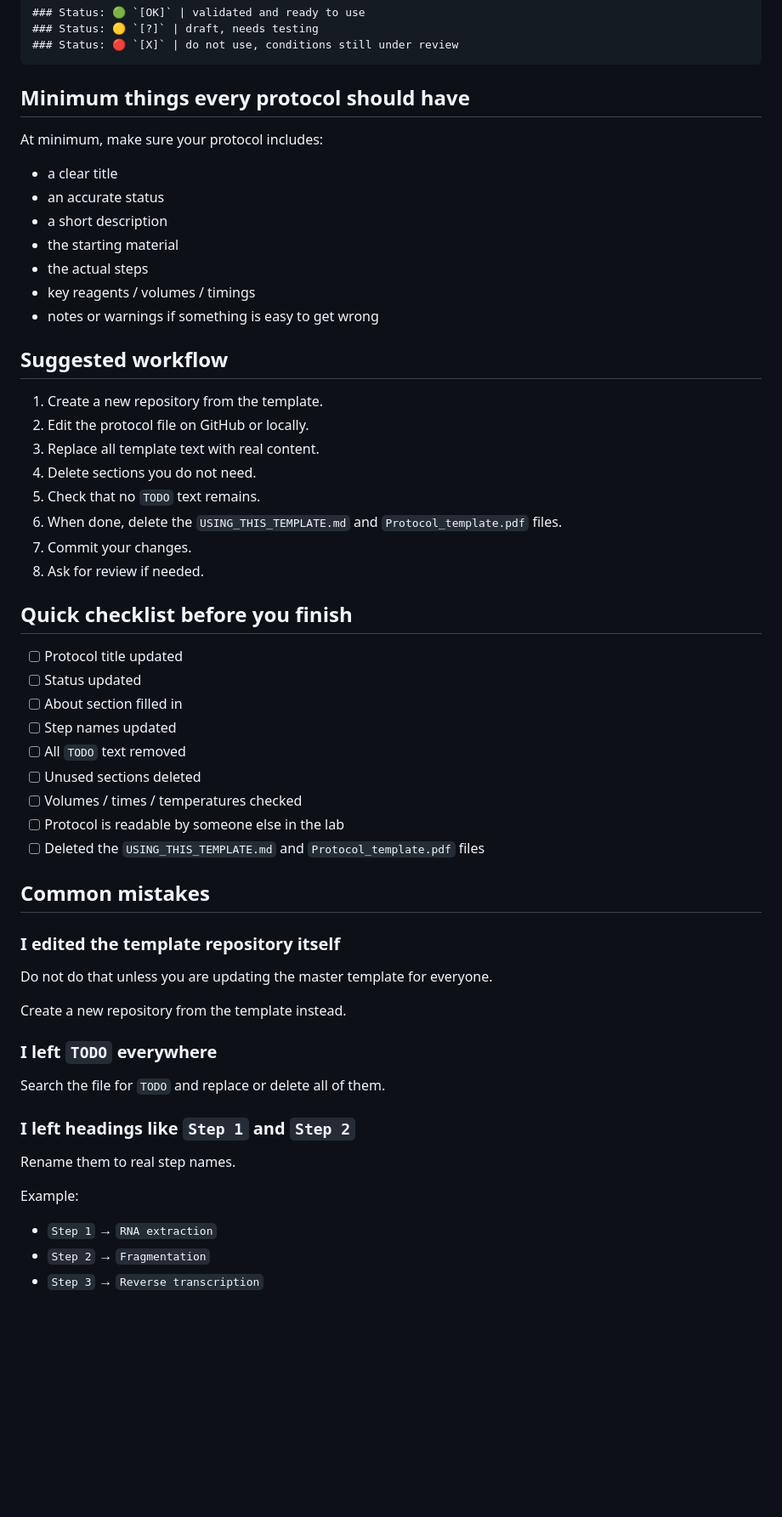
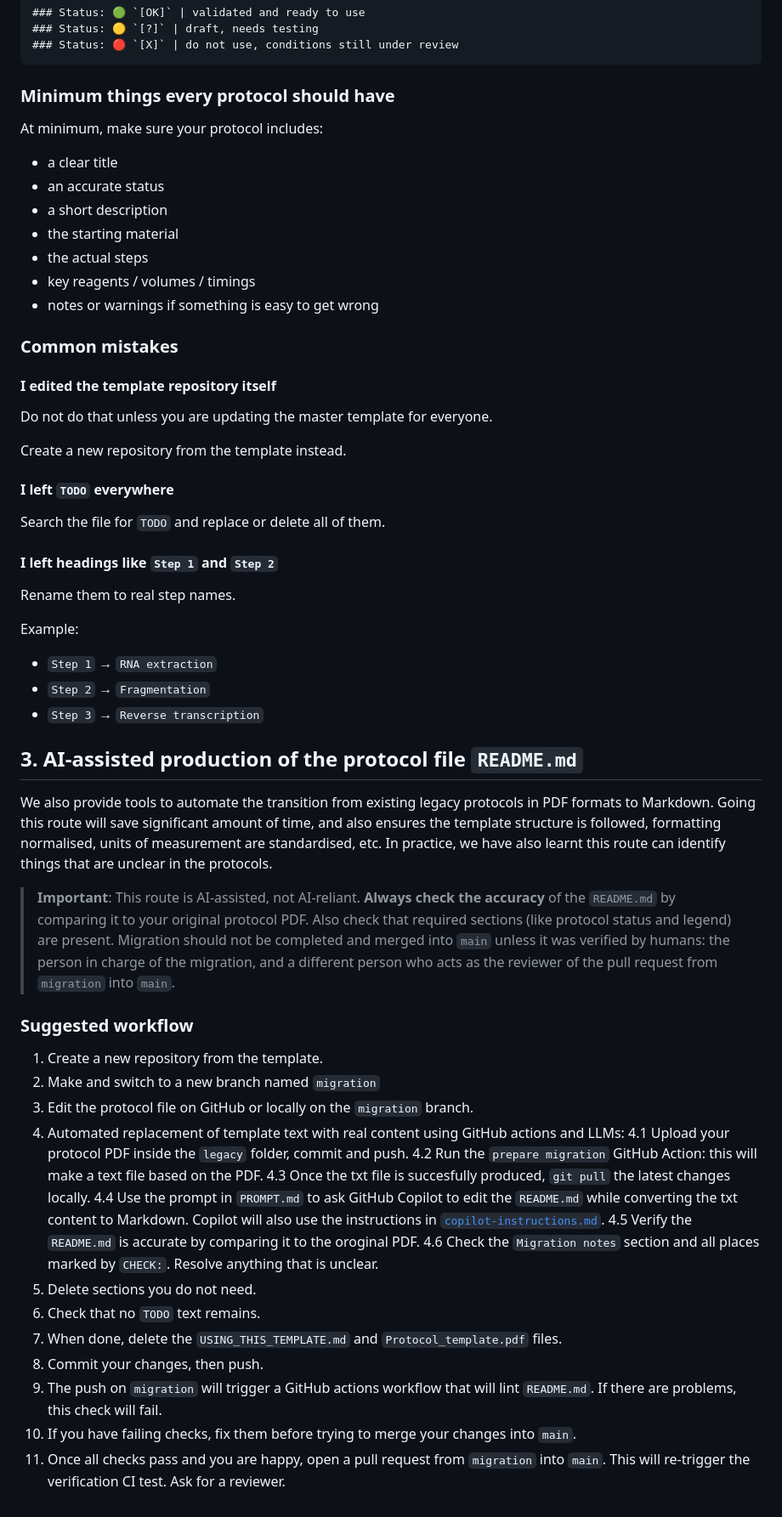
Before and after one commit to ulelab/protocol-template, a Markdown page: USING_THIS_TEMPLATE.md, the part around one of its changes. Shown at 85% size. Drawn GitHub-style; blank space fills up the shorter version.

Commit message:
update instructions

````diff
--- a/USING_THIS_TEMPLATE.md
+++ b/USING_THIS_TEMPLATE.md
@@ -83,7 +101,7 @@ Examples:
 ### Status: 🔴 `[X]` | do not use, conditions still under review
 ```
 
-## Minimum things every protocol should have
+### Minimum things every protocol should have
 
 At minimum, make sure your protocol includes:
 
@@ -95,42 +113,19 @@ At minimum, make sure your protocol includes:
 - key reagents / volumes / timings
 - notes or warnings if something is easy to get wrong
 
-## Suggested workflow
+### Common mistakes
 
-1. Create a new repository from the template.
-2. Edit the protocol file on GitHub or locally.
-3. Replace all template text with real content.
-4. Delete sections you do not need.
-5. Check that no `TODO` text remains.
-6. When done, delete the `USING_THIS_TEMPLATE.md` and `Protocol_template.pdf` files.
-7. Commit your changes.
-8. Ask for review if needed.
-
-## Quick checklist before you finish
-
-- [ ] Protocol title updated
-- [ ] Status updated
-- [ ] About section filled in
-- [ ] Step names updated
-- [ ] All `TODO` text removed
-- [ ] Unused sections deleted
-- [ ] Volumes / times / temperatures checked
-- [ ] Protocol is readable by someone else in the lab
-- [ ] Deleted the `USING_THIS_TEMPLATE.md` and `Protocol_template.pdf` files
-
-## Common mistakes
-
-### I edited the template repository itself
+#### I edited the template repository itself
 
 Do not do that unless you are updating the master template for everyone.
 
 Create a new repository from the template instead.
 
-### I left `TODO` everywhere
+#### I left `TODO` everywhere
 
 Search the file for `TODO` and replace or delete all of them.
 
-### I left headings like `Step 1` and `Step 2`
+#### I left headings like `Step 1` and `Step 2`
 
 Rename them to real step names.
 
@@ -139,3 +134,30 @@ Example:
 - `Step 1` → `RNA extraction`
 - `Step 2` → `Fragmentation`
 - `Step 3` → `Reverse transcription`
+
+## 3. AI-assisted production of the protocol file `README.md`
+
+We also provide tools to automate the transition from existing legacy protocols in PDF formats to Markdown.
+Going this route will save significant amount of time, and also ensures the template structure is followed, formatting normalised, units of measurement are standardised, etc. In practice, we have also learnt this route can identify things that are unclear in the protocols.
+
+> **Important**: This route is AI-assisted, not AI-reliant. **Always check the accuracy** of the `README.md` by comparing it to your original protocol PDF. Also check that required sections (like protocol status and legend) are present. Migration should not be completed and merged into `main` unless it was verified by humans: the person in charge of the migration, and a different person who acts as the reviewer of the pull request from `migration` into `main`.
+
+### Suggested workflow
+
+1. Create a new repository from the template.
+2. Make and switch to a new branch named `migration`
+3. Edit the protocol file on GitHub or locally on the `migration` branch.
+4. Automated replacement of template text with real content using GitHub actions and LLMs:
+   4.1 Upload your protocol PDF inside the `legacy` folder, commit and push.
+   4.2 Run the `prepare migration` GitHub Action: this will make a text file based on the PDF.
+   4.3 Once the txt file is succesfully produced, `git pull` the latest changes locally.
+   4.4 Use the prompt in `PROMPT.md` to ask GitHub Copilot to edit the `README.md` while converting the txt content to Markdown. Copilot will also use the instructions in [`copilot-instructions.md`](https://github.com/ulelab/Protocol_template/blob/main/.github/copilot-instructions.md).
+   4.5 Verify the `README.md` is accurate by comparing it to the oroginal PDF.
+   4.6 Check the `Migration notes` section and all places marked by `CHECK:`. Resolve anything that is unclear.
+5. Delete sections you do not need.
+6. Check that no `TODO` text remains.
+7. When done, delete the `USING_THIS_TEMPLATE.md` and `Protocol_template.pdf` files.
+8. Commit your changes, then push.
+9. The push on `migration` will trigger a GitHub actions workflow that will lint `README.md`. If there are problems, this check will fail.
+10. If you have failing checks, fix them before trying to merge your changes into `main`.
+11. Once all checks pass and you are happy, open a pull request from `migration` into `main`. This will re-trigger the verification CI test. Ask for a reviewer.
````
Also changed, not shown: other parts of USING_THIS_TEMPLATE.md (+25 -7 lines), .github/copilot-instructions.md (renamed from .github/workflows/copilot-instructions.md).
